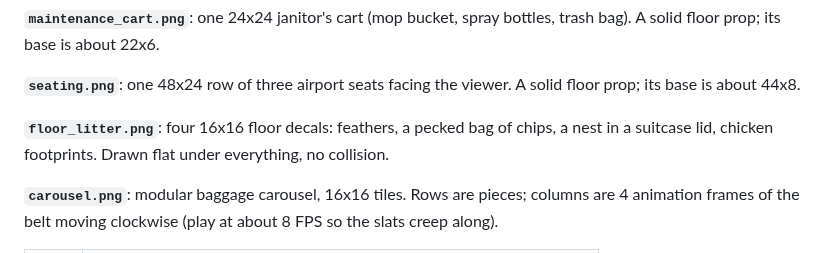
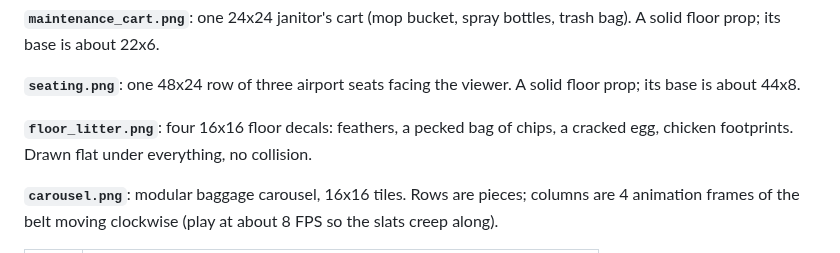
Before and after one commit to mvdmakesthings/PlanePoultryPanic, a Markdown page: docs/art-style-guide.md, the part around the change. Drawn GitHub-style.

```diff
--- a/docs/art-style-guide.md
+++ b/docs/art-style-guide.md
@@ -289,7 +289,7 @@ A north wall stacks four tiles from top to bottom: `wall_top`, `wall_lip`, `wall
 
 **`seating.png`**: one 48x24 row of three airport seats facing the viewer. A solid floor prop; its base is about 44x8.
 
-**`floor_litter.png`**: four 16x16 floor decals: feathers, a pecked bag of chips, a nest in a suitcase lid, chicken footprints. Drawn flat under everything, no collision.
+**`floor_litter.png`**: four 16x16 floor decals: feathers, a pecked bag of chips, a cracked egg, chicken footprints. Drawn flat under everything, no collision.
 
 **`carousel.png`**: modular baggage carousel, 16x16 tiles. Rows are pieces; columns are 4 animation frames of the belt moving clockwise (play at about 8 FPS so the slats creep along).
 
```
Also changed, not shown: game/assets/sprites/floor_litter.png, 1 other file.
